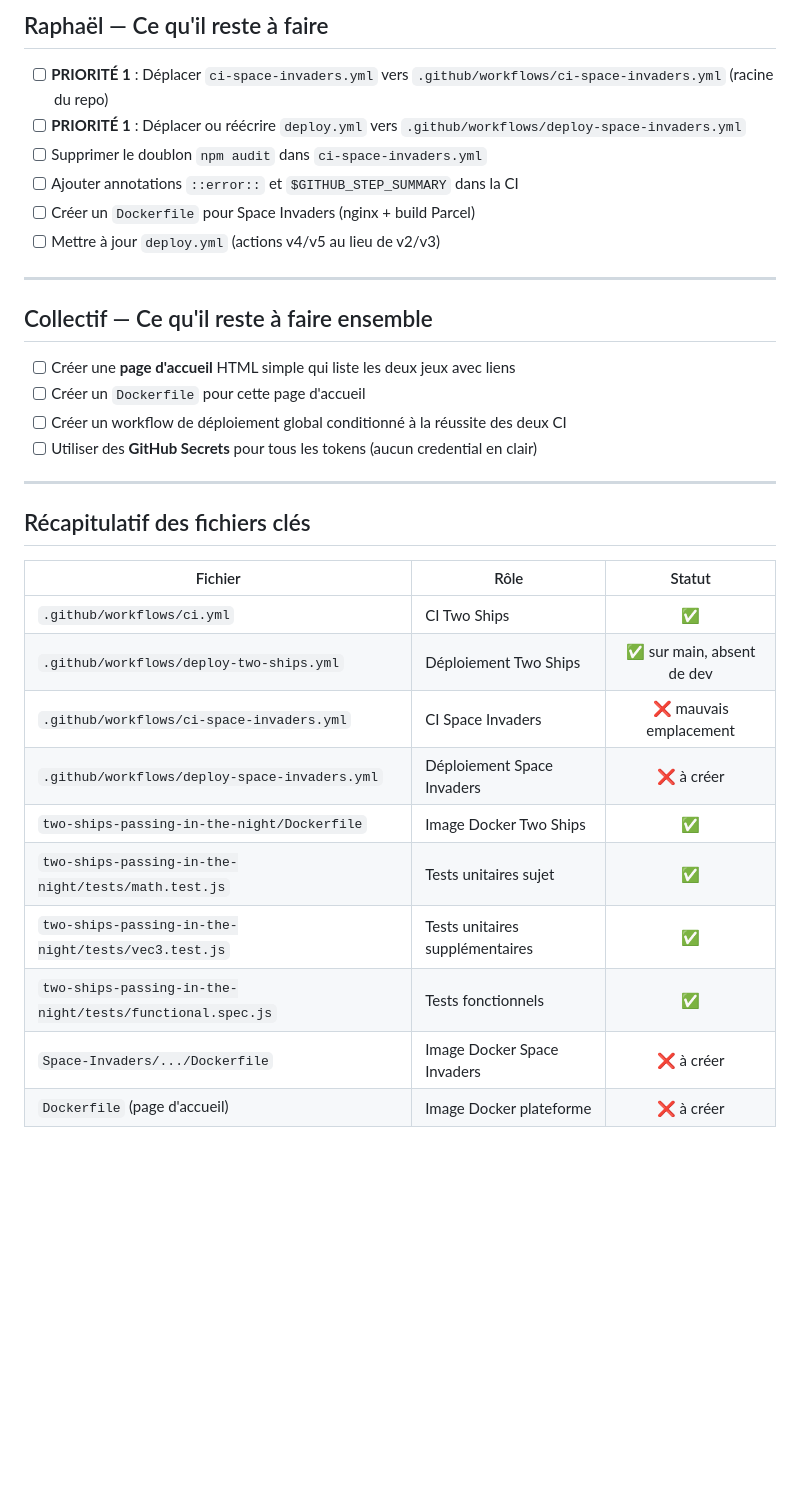
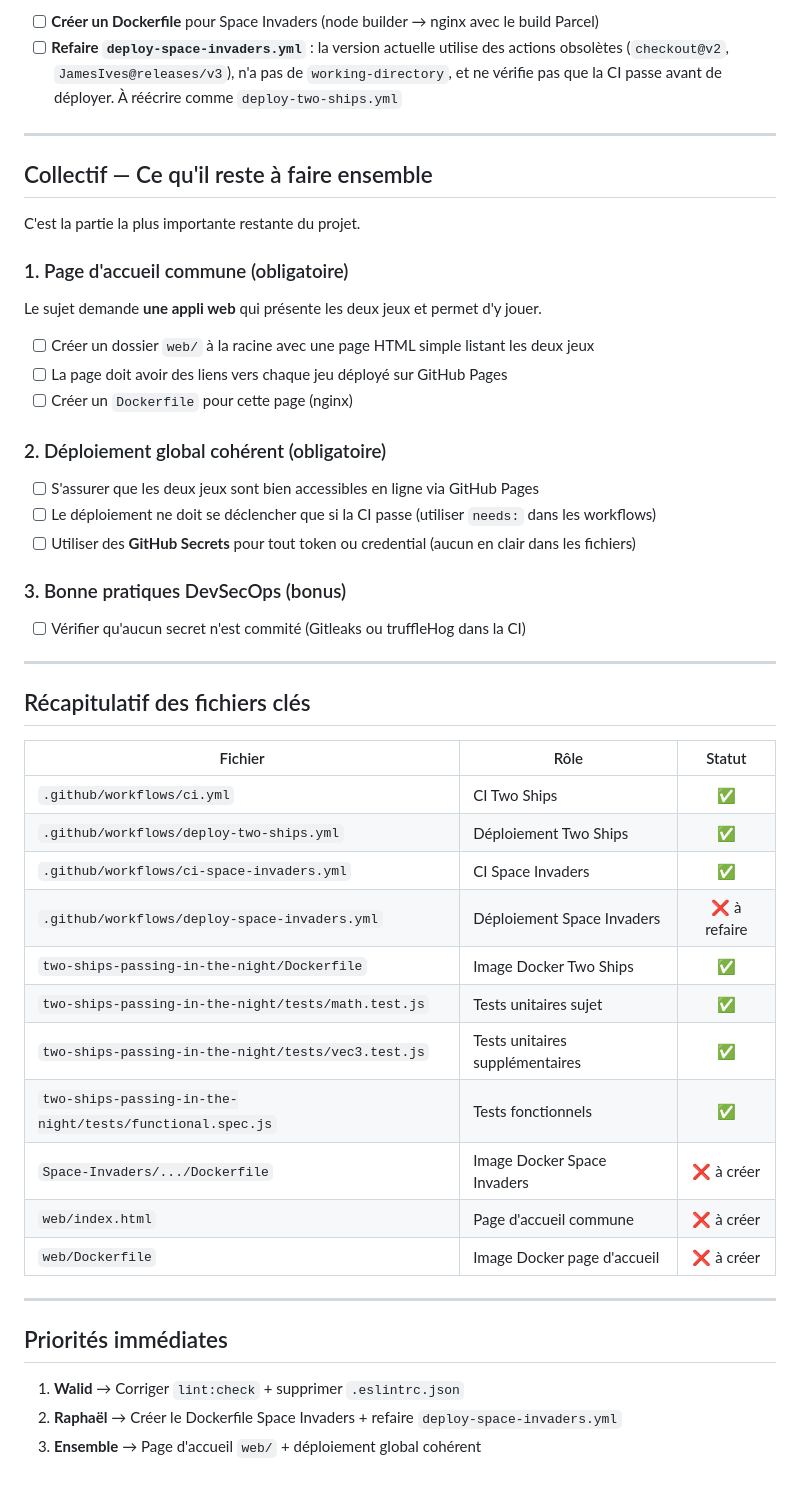
Before and after one commit to raph7502/jeux_videops1, a Markdown page: SUIVI_PROJET.md, the part around one of its changes. Rendered like a GitHub page; blank space fills up the shorter version.

```diff
--- a/SUIVI_PROJET.md
+++ b/SUIVI_PROJET.md
@@ -63,21 +51,27 @@ Ces fichiers sont donc complètement ignorés par GitHub. Il faut les déplacer
 
-## Raphaël — Ce qu'il reste à faire
-
-- [ ] **PRIORITÉ 1** : Déplacer `ci-space-invaders.yml` vers `.github/workflows/ci-space-invaders.yml` (racine du repo)
-- [ ] **PRIORITÉ 1** : Déplacer ou réécrire `deploy.yml` vers `.github/workflows/deploy-space-invaders.yml`
-- [ ] Supprimer le doublon `npm audit` dans `ci-space-invaders.yml`
-- [ ] Ajouter annotations `::error::` et `$GITHUB_STEP_SUMMARY` dans la CI
-- [ ] Créer un `Dockerfile` pour Space Invaders (nginx + build Parcel)
-- [ ] Mettre à jour `deploy.yml` (actions v4/v5 au lieu de v2/v3)
+- [ ] **Créer un Dockerfile** pour Space Invaders (node builder → nginx avec le build Parcel)
+- [ ] **Refaire `deploy-space-invaders.yml`** : la version actuelle utilise des actions obsolètes (`checkout@v2`, `JamesIves@releases/v3`), n'a pas de `working-directory`, et ne vérifie pas que la CI passe avant de déployer. À réécrire comme `deploy-two-ships.yml`
 
 ---
 
 ## Collectif — Ce qu'il reste à faire ensemble
 
-- [ ] Créer une **page d'accueil** HTML simple qui liste les deux jeux avec liens
-- [ ] Créer un `Dockerfile` pour cette page d'accueil
-- [ ] Créer un workflow de déploiement global conditionné à la réussite des deux CI
-- [ ] Utiliser des **GitHub Secrets** pour tous les tokens (aucun credential en clair)
+C'est la partie la plus importante restante du projet.
+
+### 1. Page d'accueil commune (obligatoire)
+Le sujet demande **une appli web** qui présente les deux jeux et permet d'y jouer.
+
+- [ ] Créer un dossier `web/` à la racine avec une page HTML simple listant les deux jeux
+- [ ] La page doit avoir des liens vers chaque jeu déployé sur GitHub Pages
+- [ ] Créer un `Dockerfile` pour cette page (nginx)
+
+### 2. Déploiement global cohérent (obligatoire)
+- [ ] S'assurer que les deux jeux sont bien accessibles en ligne via GitHub Pages
+- [ ] Le déploiement ne doit se déclencher que si la CI passe (utiliser `needs:` dans les workflows)
+- [ ] Utiliser des **GitHub Secrets** pour tout token ou credential (aucun en clair dans les fichiers)
+
+### 3. Bonne pratiques DevSecOps (bonus)
+- [ ] Vérifier qu'aucun secret n'est commité (Gitleaks ou truffleHog dans la CI)
 
 ---
 
@@ -86,12 +80,21 @@ Ces fichiers sont donc complètement ignorés par GitHub. Il faut les déplacer
 | Fichier | Rôle | Statut |
 |---|---|:---:|
 | `.github/workflows/ci.yml` | CI Two Ships | ✅ |
-| `.github/workflows/deploy-two-ships.yml` | Déploiement Two Ships | ✅ sur main, absent de dev |
-| `.github/workflows/ci-space-invaders.yml` | CI Space Invaders | ❌ mauvais emplacement |
-| `.github/workflows/deploy-space-invaders.yml` | Déploiement Space Invaders | ❌ à créer |
+| `.github/workflows/deploy-two-ships.yml` | Déploiement Two Ships | ✅ |
+| `.github/workflows/ci-space-invaders.yml` | CI Space Invaders | ✅ |
+| `.github/workflows/deploy-space-invaders.yml` | Déploiement Space Invaders | ❌ à refaire |
 | `two-ships-passing-in-the-night/Dockerfile` | Image Docker Two Ships | ✅ |
 | `two-ships-passing-in-the-night/tests/math.test.js` | Tests unitaires sujet | ✅ |
 | `two-ships-passing-in-the-night/tests/vec3.test.js` | Tests unitaires supplémentaires | ✅ |
 | `two-ships-passing-in-the-night/tests/functional.spec.js` | Tests fonctionnels | ✅ |
 | `Space-Invaders/.../Dockerfile` | Image Docker Space Invaders | ❌ à créer |
-| `Dockerfile` (page d'accueil) | Image Docker plateforme | ❌ à créer |
+| `web/index.html` | Page d'accueil commune | ❌ à créer |
+| `web/Dockerfile` | Image Docker page d'accueil | ❌ à créer |
+
+---
+
+## Priorités immédiates
+
+1. **Walid** → Corriger `lint:check` + supprimer `.eslintrc.json`
+2. **Raphaël** → Créer le Dockerfile Space Invaders + refaire `deploy-space-invaders.yml`
+3. **Ensemble** → Page d'accueil `web/` + déploiement global cohérent
```
Also changed, not shown: other parts of SUIVI_PROJET.md (+26 -38 lines).
